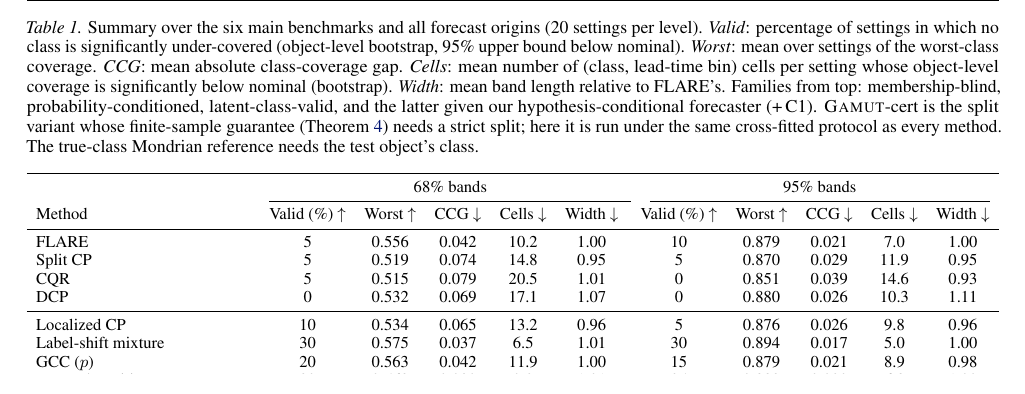
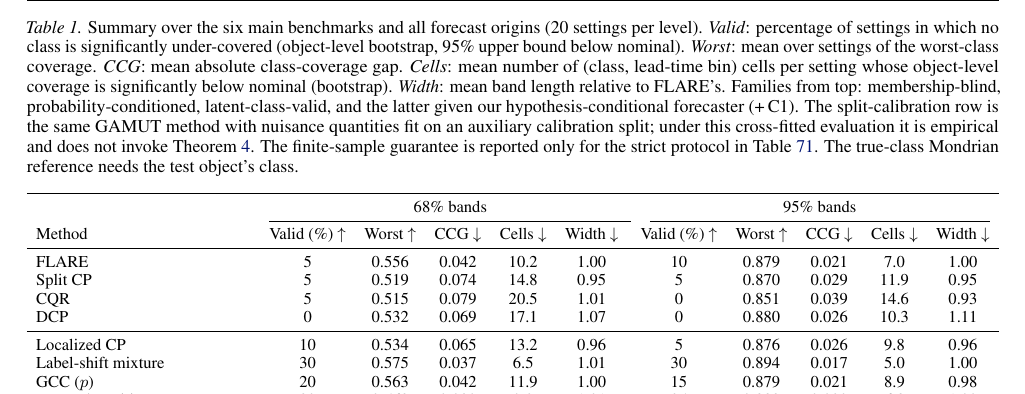
Before and after one commit to appleweiping/GAMUT, a LaTeX paper (paper/main_advisor.tex, which reads paper/tables/main.tex): part of page 7 of 63 before the commit and part of page 7 of 64 after it, cut so that both start at the same text. Compiled offline with pdfLaTeX.

Commit message:
Align main table with one method and two protocols

```diff
--- a/paper/tables/main.tex
+++ b/paper/tables/main.tex
@@ -1,6 +1,6 @@
 \begin{table*}[t]
 \centering
-\caption{Summary over the six main benchmarks and all forecast origins (20 settings per level). \emph{Valid}: percentage of settings in which no class is significantly under-covered (object-level bootstrap, 95\% upper bound below nominal). \emph{Worst}: mean over settings of the worst-class coverage. \emph{CCG}: mean absolute class-coverage gap. \emph{Cells}: mean number of (class, lead-time bin) cells per setting whose object-level coverage is significantly below nominal (bootstrap). \emph{Width}: mean band length relative to FLARE's. Families from top: membership-blind, probability-conditioned, latent-class-valid, and the latter given our hypothesis-conditional forecaster (+\,C1). \gamut-cert is the split variant whose finite-sample guarantee (\cref{thm:valid}) needs a strict split; here it is run under the same cross-fitted protocol as every method. The true-class Mondrian reference needs the test object's class.}
+\caption{Summary over the six main benchmarks and all forecast origins (20 settings per level). \emph{Valid}: percentage of settings in which no class is significantly under-covered (object-level bootstrap, 95\% upper bound below nominal). \emph{Worst}: mean over settings of the worst-class coverage. \emph{CCG}: mean absolute class-coverage gap. \emph{Cells}: mean number of (class, lead-time bin) cells per setting whose object-level coverage is significantly below nominal (bootstrap). \emph{Width}: mean band length relative to FLARE's. Families from top: membership-blind, probability-conditioned, latent-class-valid, and the latter given our hypothesis-conditional forecaster (+\,C1). The split-calibration row is the same GAMUT method with nuisance quantities fit on an auxiliary calibration split; under this cross-fitted evaluation it is empirical and does not invoke \cref{thm:valid}. The finite-sample guarantee is reported only for the strict protocol in \cref{tab:strict}. The true-class Mondrian reference needs the test object's class.}
 \label{tab:main}
 \small
 \setlength{\tabcolsep}{5pt}
@@ -32,7 +32,7 @@ MDCP + C1 & 100 & 0.702 & 0.141 & 2.5 & 1.73 & 100 & 0.949 & 0.030 & 1.6 & 1.54
 Max-class CP + C1 & 100 & 0.751 & 0.174 & 0.0 & 1.96 & 100 & 0.968 & 0.036 & 0.0 & 2.22 \\
 \midrule
 \rowcolor{gray!12}\gamut{} (ours) & 100 & 0.671 & 0.014 & 0.2 & 1.09 & 90 & 0.949 & 0.012 & 0.8 & 1.36 \\
-\gamut-cert (split certificate) & 100 & 0.745 & 0.096 & 0.0 & 1.47 & 100 & 0.968 & 0.028 & 0.1 & 1.62 \\
+\gamut{} (split calibration) & 100 & 0.745 & 0.096 & 0.0 & 1.47 & 100 & 0.968 & 0.028 & 0.1 & 1.62 \\
 \textcolor{gray}{True-class Mondrian (reference)} & 85 & 0.633 & 0.008 & 1.6 & 1.00 & 90 & 0.926 & 0.004 & 0.2 & 1.02 \\
 \bottomrule
 \end{tabular}}
```
